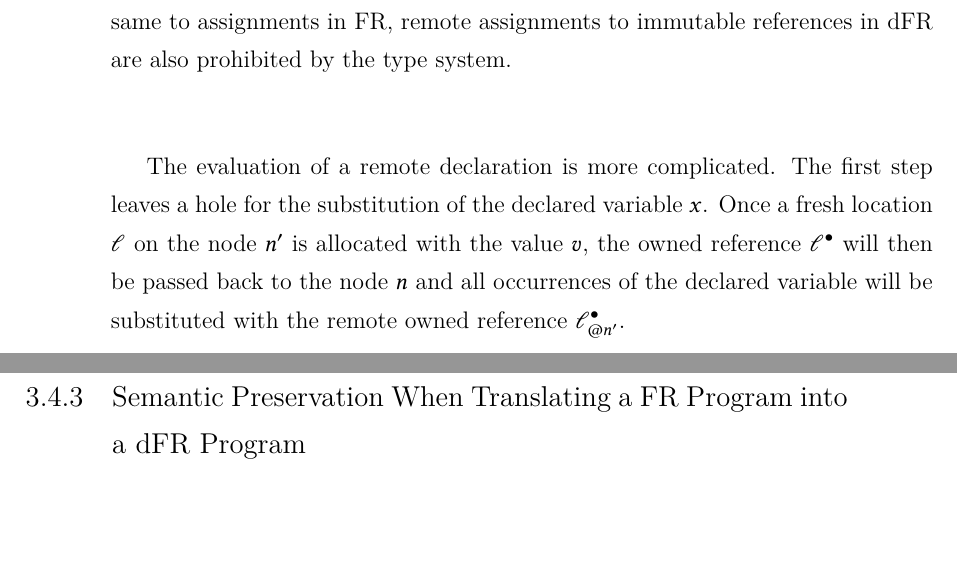
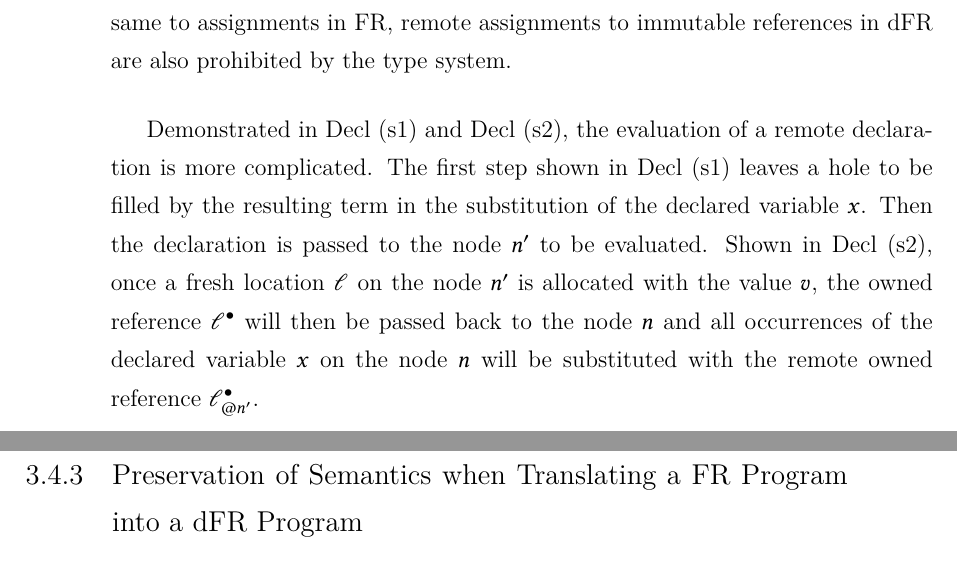
Before and after one commit to XYUnknown/Necronomicon, a LaTeX thesis (latest_infthesis/infthesis.tex, which reads latest_infthesis/chap3.tex): two parts of pages 81 and 82 of 144, joined at a grey line, cut so that both start at the same text, the shorter picture padded with empty space. Compiled offline with XeLaTeX.

Commit message:
Updates from Overleaf

```diff
--- a/latest_infthesis/chap3.tex
+++ b/latest_infthesis/chap3.tex
@@ -640,9 +640,9 @@ The rules \textsc{Borrow (s1)} and \textsc{Borrow (s2)} show the evaluation of i
 
 A remote assignment to an owned reference $\mathscr{l}^\bullet_{@n'} \metaDef v'$ on the node $n$ assigns a new value $v'$ to its remotely owned reference on the node $n'$, which is shown in the rule \textsc{Assign Owned (s1)} and \textsc{Assign Owned (s2)}. The first step is again leaving a hole awaiting to be filled on the configuration stack and passing the assignment to the node $n'$ to be evaluated. In the next step, the evaluation of the assignment on the node $n'$ modifies the program state on $n'$ by recursively deallocates the old value $v$ which is stored in the location $\mathscr{l}$. And then the location $\mathscr{l}$ on the node $n'$ is assigned with the new value $v'$. Since the assignment produces only a unit value $\texttt{()}$, it will be passed back and fill in the hole on the configuration stack. The evaluation of a remote assignment to a borrowed reference is similar. Note that again, since dFR extends FR without any modification of FR's type system, same to assignments in FR, remote assignments to immutable references in dFR are also prohibited by the type system.
 
-The evaluation of a remote declaration is more complicated. The first step leaves a hole for the substitution of the declared variable $x$. Once a fresh location $\mathscr{l}$ on the node $n'$ is allocated with the value $v$, the owned reference $\mathscr{l}^\bullet$ will then be passed back to the node $n$ and all occurrences of the declared variable will be substituted with the remote owned reference $\mathscr{l}_{@n'}^\bullet$.
+Demonstrated in \textsc{Decl (s1)} and \textsc{Decl (s2)}, the evaluation of a remote declaration is more complicated. The first step shown in \textsc{Decl (s1)} leaves a hole to be filled by the resulting term in the substitution of the declared variable $x$. Then the declaration is passed to the node $n'$ to be evaluated. Shown in  \textsc{Decl (s2)}, once a fresh location $\mathscr{l}$ on the node $n'$ is allocated with the value $v$, the owned reference $\mathscr{l}^\bullet$ will then be passed back to the node $n$ and all occurrences of the declared variable $x$ on the node $n$ will be substituted with the remote owned reference $\mathscr{l}_{@n'}^\bullet$.
 
-\subsection{Semantic Preservation When Translating a FR Program into a dFR Program}
+\subsection{Preservation of Semantics when Translating a FR Program into a dFR Program}
 \label{chap3:semantics:loc-transp}
 By extending FR into dFR, the type system and static checking of the validity of owning, immutably borrowing and mutably borrowing resources remain unchanged. This is because with our design, if we flatten a distributed program in a single node program, the flattened result of the execution of the distributed program should be the same as the result of the execution of the flattened single node program. Formally, we state this property of our distributed extension in theorem~\ref{chap3:thm:loc-transp}.
 
```
